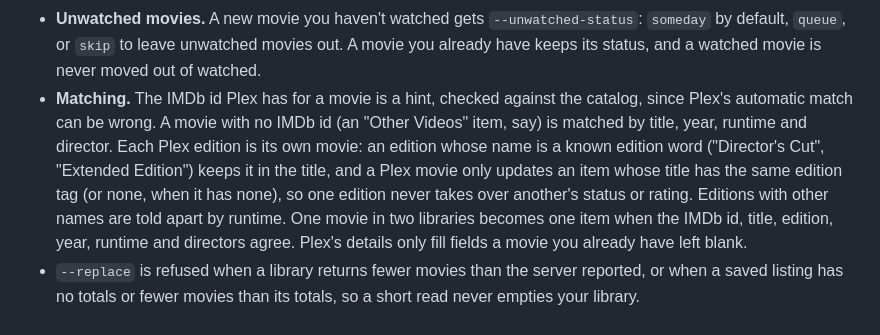
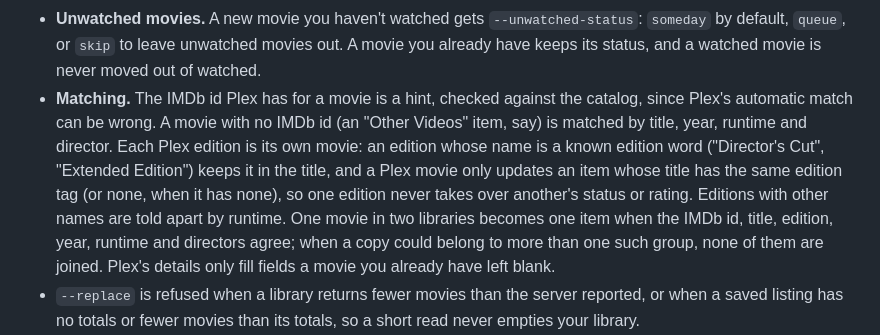
Before and after one commit to bnjreece/screentrackr, a Markdown page: README.md, the part around the change. Rendered like a GitHub page.

Commit message:
README: Plex folds only unambiguous copies
Co-Authored-By: Claude Opus 5.5 (1M context) <noreply@anthropic.com>

```diff
--- a/README.md
+++ b/README.md
@@ -99,7 +99,7 @@ screentrackr import plex --url http://127.0.0.1:32400
 - **Libraries.** Every movie library is read, except "Other Videos" libraries (`--include-other-videos` adds them). `--section <name|key>` (repeatable) reads only the libraries you name. TV libraries are never read.
 - **What comes in.** Every movie on the server is marked owned. A movie Plex counts as played is marked watched, with its last play date. When one day holds at least 3 of those dates and more than a fifth of them, as after a bulk "mark as watched", that day's dates are left out. A date an earlier import already stored is kept, even when its day now looks like a bulk mark, because the bulk mark may have replaced a real date in Plex. Your Plex star rating comes in on the 1 to 10 scale (3.5 stars is 7; a rating that isn't a whole number on that scale is rounded); `--no-ratings` leaves ratings out. Title, year, directors, genres, runtime and collections are read; summaries, artwork and file paths are not.
 - **Unwatched movies.** A new movie you haven't watched gets `--unwatched-status`: `someday` by default, `queue`, or `skip` to leave unwatched movies out. A movie you already have keeps its status, and a watched movie is never moved out of watched.
-- **Matching.** The IMDb id Plex has for a movie is a hint, checked against the catalog, since Plex's automatic match can be wrong. A movie with no IMDb id (an "Other Videos" item, say) is matched by title, year, runtime and director. Each Plex edition is its own movie: an edition whose name is a known edition word ("Director's Cut", "Extended Edition") keeps it in the title, and a Plex movie only updates an item whose title has the same edition tag (or none, when it has none), so one edition never takes over another's status or rating. Editions with other names are told apart by runtime. One movie in two libraries becomes one item when the IMDb id, title, edition, year, runtime and directors agree. Plex's details only fill fields a movie you already have left blank.
+- **Matching.** The IMDb id Plex has for a movie is a hint, checked against the catalog, since Plex's automatic match can be wrong. A movie with no IMDb id (an "Other Videos" item, say) is matched by title, year, runtime and director. Each Plex edition is its own movie: an edition whose name is a known edition word ("Director's Cut", "Extended Edition") keeps it in the title, and a Plex movie only updates an item whose title has the same edition tag (or none, when it has none), so one edition never takes over another's status or rating. Editions with other names are told apart by runtime. One movie in two libraries becomes one item when the IMDb id, title, edition, year, runtime and directors agree; when a copy could belong to more than one such group, none of them are joined. Plex's details only fill fields a movie you already have left blank.
 - `--replace` is refused when a library returns fewer movies than the server reported, or when a saved listing has no totals or fewer movies than its totals, so a short read never empties your library.
 - `--dry-run` reads the server and prints what it read (movies, watched, rated) without opening your library or writing anything, so unlike other imports it does not say what would be added or updated. `--from-file <file.json>` reads saved listing JSON (`/library/sections/<key>/all` responses) instead of a server.
 - The watchlist lives in your Plex account, not on the server, so it is not imported.
```
